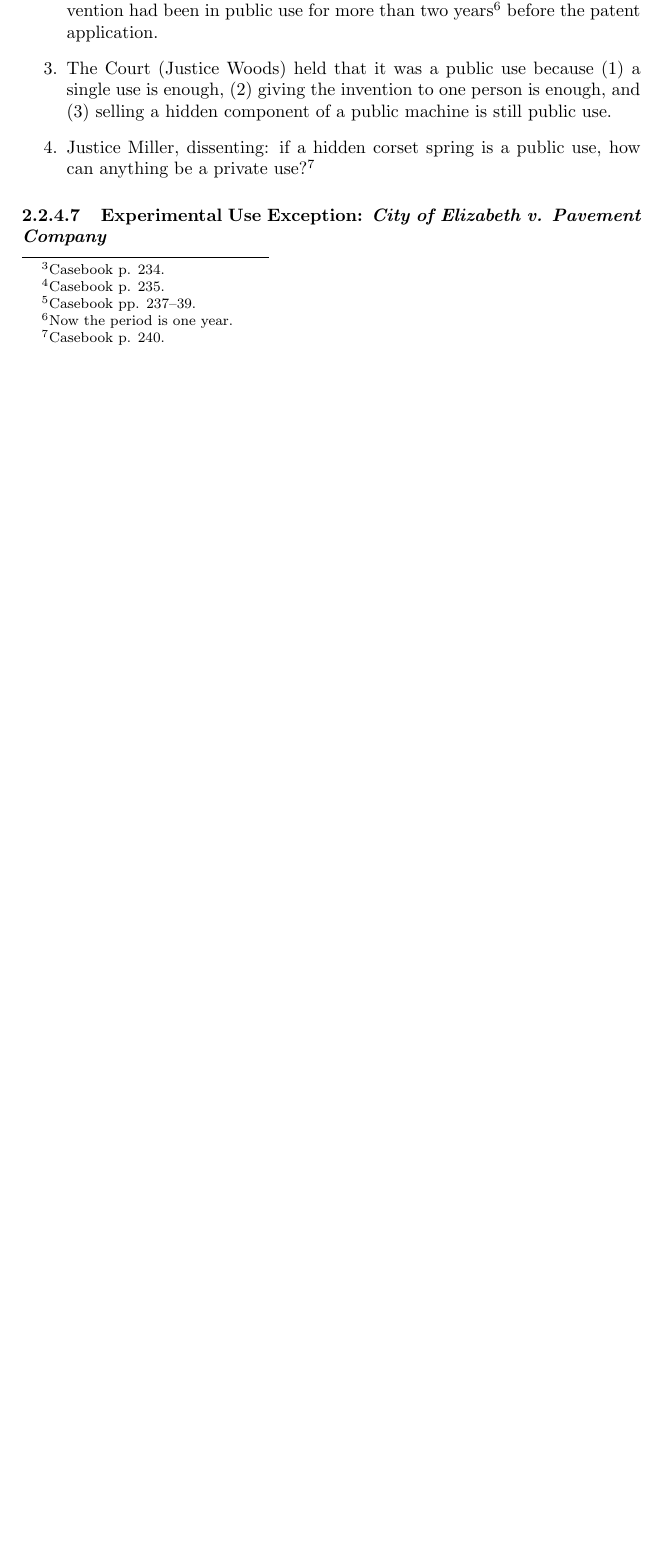
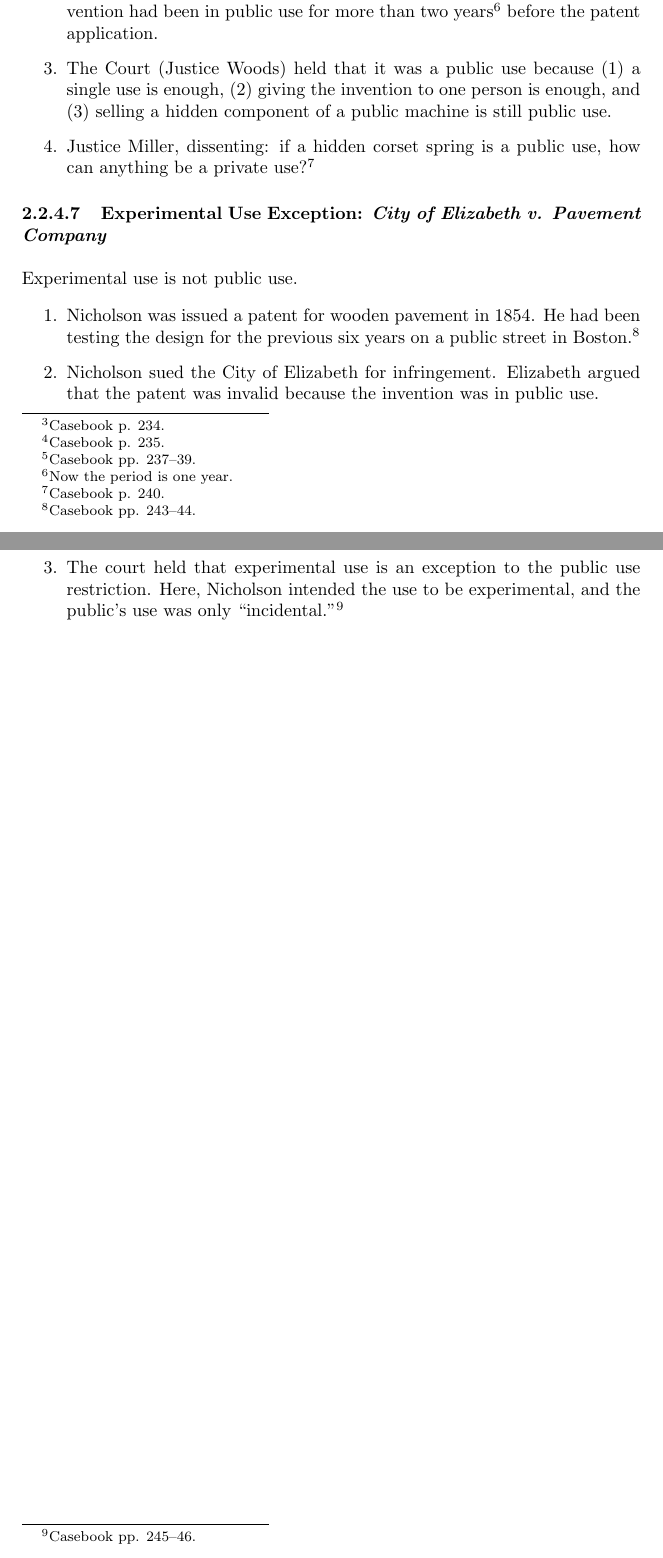
Before and after one commit to morninj/intellectual-property-outline, a LaTeX document (outline.tex, which reads sections/patent.tex): part of page 7 of 13 before the commit and two parts of pages 8 and 9 of 15 after it, the two joined at a grey line, cut so that both start at the same text, the shorter picture padded with empty space. Compiled offline with pdfLaTeX.

Commit message:
Outline through City of Elizabeth

```diff
--- a/sections/patent.tex
+++ b/sections/patent.tex
@@ -104,8 +108,20 @@ loss of right to patent}
 
 \paragraph{Experimental Use Exception: \emph{City of Elizabeth v. Pavement
 Company}}
+~\\\\
+Experimental use is not public use.
 
-% FIXME 243-48
+\begin{enumerate}
+    \item Nicholson was issued a patent for wooden pavement in 1854. He had been
+    testing the design for the previous six years on a public street in
+    Boston.\footnote{Casebook pp. 243--44.}
+    \item Nicholson sued the City of Elizabeth for infringement. Elizabeth
+    argued that the patent was invalid because the invention was in public use.
+    \item The court held that experimental use is an exception to the public use
+    restriction. Here, Nicholson intended the use to be experimental, and the
+    public's use was only ``incidental.''\footnote{Casebook pp. 245--46.}
+\end{enumerate}
+\newpage % TODO remove
 
 % TODO 248-52 priority; novelty and loss of right; griffith v kanamaru
 
```
Also changed, not shown: sections/patent.tex (6 more changed lines).
